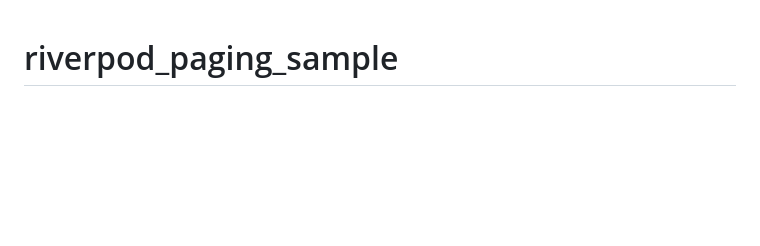
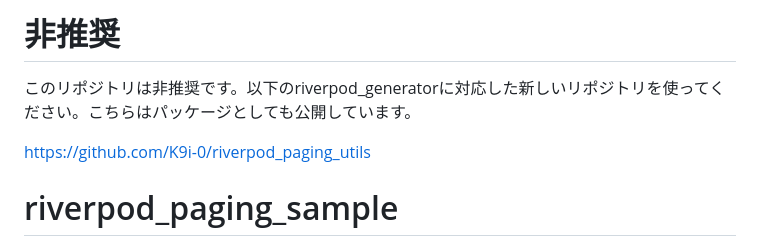
Before and after one commit to K9i-0/riverpod_paging_sample, a Markdown page: README.md, the part around the change. Drawn GitHub-style; blank space fills up the shorter version.

```diff
--- a/README.md
+++ b/README.md
@@ -1,3 +1,9 @@
+# 非推奨
+
+このリポジトリは非推奨です。以下のriverpod_generatorに対応した新しいリポジトリを使ってください。こちらはパッケージとしても公開しています。
+
+https://github.com/K9i-0/riverpod_paging_utils
+
 # riverpod_paging_sample
 
 - Riverpodを使って汎用的なページング実装を行うサンプルです。
```
